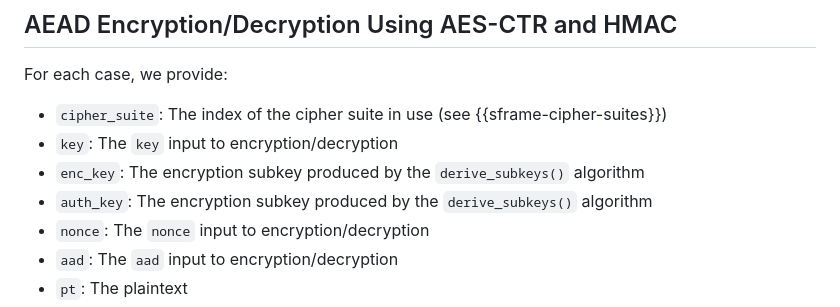
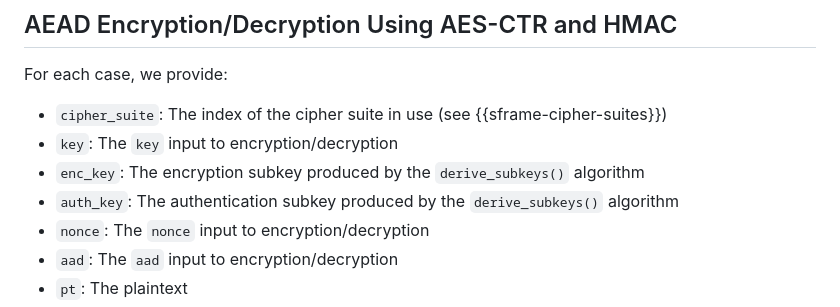
Before and after one commit to bifurcation/sframe-iana-256, a Markdown page: draft-barnes-sframe-iana-256.md, the part around the change. Rendered like a GitHub page.

Commit message:
Fix typo. Should read authentication subkey

```diff
--- a/draft-barnes-sframe-iana-256.md
+++ b/draft-barnes-sframe-iana-256.md
@@ -186,7 +186,7 @@ For each case, we provide:
   {{sframe-cipher-suites}})
 * `key`: The `key` input to encryption/decryption
 * `enc_key`: The encryption subkey produced by the `derive_subkeys()` algorithm
-* `auth_key`: The encryption subkey produced by the `derive_subkeys()` algorithm
+* `auth_key`: The authentication subkey produced by the `derive_subkeys()` algorithm
 * `nonce`: The `nonce` input to encryption/decryption
 * `aad`: The `aad` input to encryption/decryption
 * `pt`: The plaintext
```
